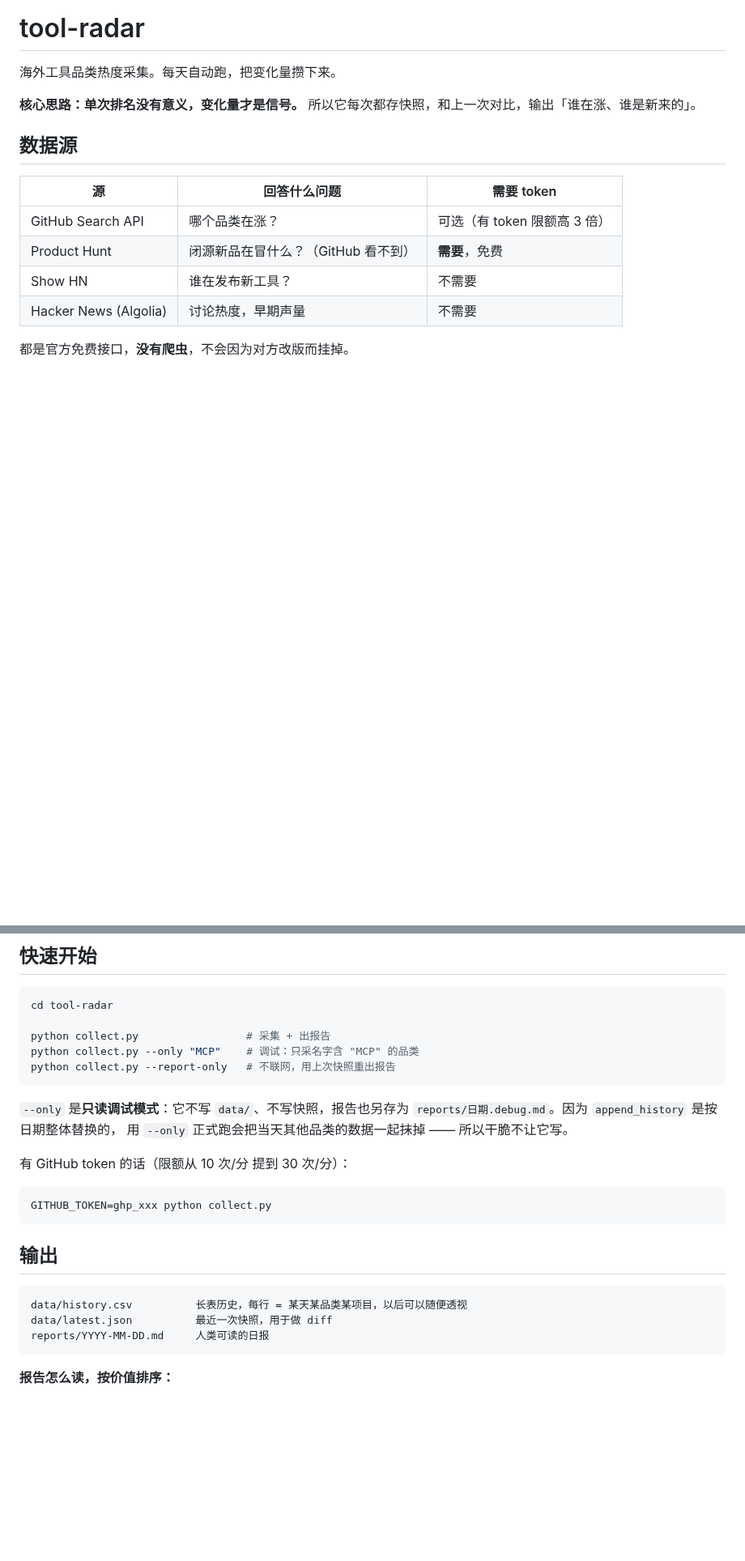
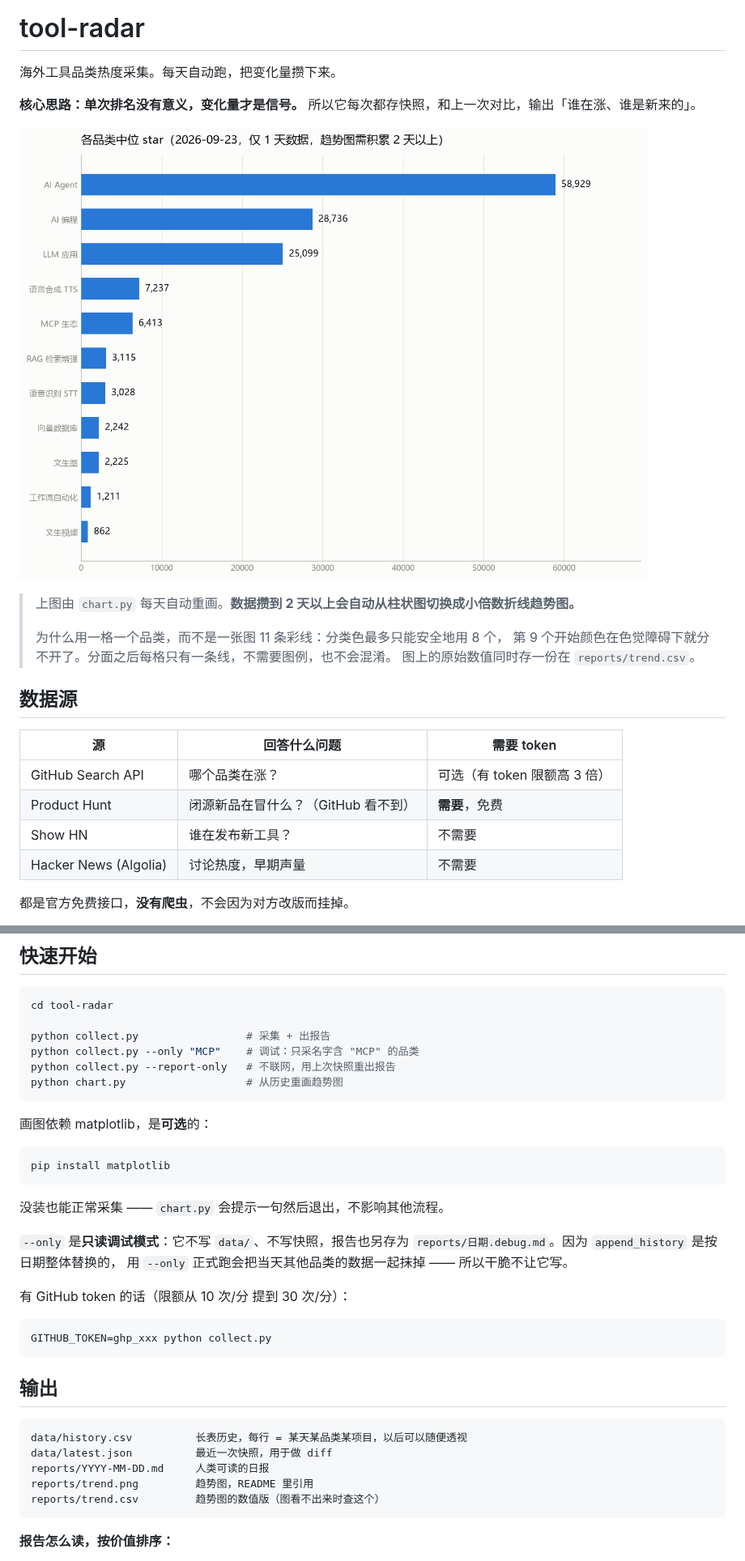
Before and after one commit to daipeter162-cmd/tool-radar, a Markdown page: README.md, 2 parts joined by grey strips. Shown at 81% size. GitHub-like rendering; pictures changed too: reports/trend.png (added); blank space fills up the shorter version.

````diff
--- a/README.md
+++ b/README.md
@@ -3,6 +3,14 @@
 海外工具品类热度采集。每天自动跑，把变化量攒下来。
 
 **核心思路：单次排名没有意义，变化量才是信号。** 所以它每次都存快照，和上一次对比，输出「谁在涨、谁是新来的」。
+
+![趋势图](reports/trend.png)
+
+> 上图由 `chart.py` 每天自动重画。**数据攒到 2 天以上会自动从柱状图切换成小倍数折线趋势图。**
+>
+> 为什么用一格一个品类，而不是一张图 11 条彩线：分类色最多只能安全地用 8 个，
+> 第 9 个开始颜色在色觉障碍下就分不开了。分面之后每格只有一条线，不需要图例，也不会混淆。
+> 图上的原始数值同时存一份在 `reports/trend.csv`。
 
 ## 数据源
 
@@ -49,7 +57,16 @@ cd tool-radar
 python collect.py                 # 采集 + 出报告
 python collect.py --only "MCP"    # 调试：只采名字含 "MCP" 的品类
 python collect.py --report-only   # 不联网，用上次快照重出报告
+python chart.py                   # 从历史重画趋势图
 ```
+
+画图依赖 matplotlib，是**可选**的：
+
+```bash
+pip install matplotlib
+```
+
+没装也能正常采集 —— `chart.py` 会提示一句然后退出，不影响其他流程。
 
 `--only` 是**只读调试模式**：它不写 `data/`、不写快照，报告也另存为
 `reports/日期.debug.md`。因为 `append_history` 是按日期整体替换的，
@@ -67,6 +84,8 @@ GITHUB_TOKEN=ghp_xxx python collect.py
 data/history.csv          长表历史，每行 = 某天某品类某项目，以后可以随便透视
 data/latest.json          最近一次快照，用于做 diff
 reports/YYYY-MM-DD.md     人类可读的日报
+reports/trend.png         趋势图，README 里引用
+reports/trend.csv         趋势图的数值版（图看不出来时查这个）
 ```
 
 **报告怎么读，按价值排序：**
````
Also changed, not shown: 2 other files.
